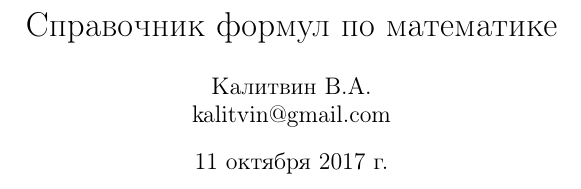
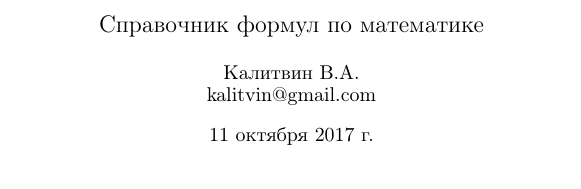
Before and after one commit to kalitvin/mathhandbook, a LaTeX document (mathhandbook.tex): part of page 1 of 14 before the commit and part of page 1 of 12 after it, cut so that both start at the same text. Compiled offline with pdfLaTeX.

Commit message:
change font

```diff
--- a/mathhandbook.tex
+++ b/mathhandbook.tex
@@ -1,4 +1,4 @@
-\documentclass[a5paper, 10pt]{article}
+\documentclass[a5paper, 8pt]{extarticle}
 \usepackage[T2A]{fontenc}
 \usepackage[utf8]{inputenc}
 \usepackage[russian]{babel}
@@ -33,6 +33,10 @@
 
 %Graphicx path
 \graphicspath{ {img/} }
+
+%Точки в заголовках
+\renewcommand{\thesection}{\arabic{section}.}
+\renewcommand{\thesubsection}{\arabic{section}.\arabic{subsection}.}
 
 \begin{document}
 \author{Калитвин В.А.\\
```
Also changed, not shown: README.md (deleted), mathhandbook.pdf, mathhandbook.tex (7 more changed lines), 3 other files.
